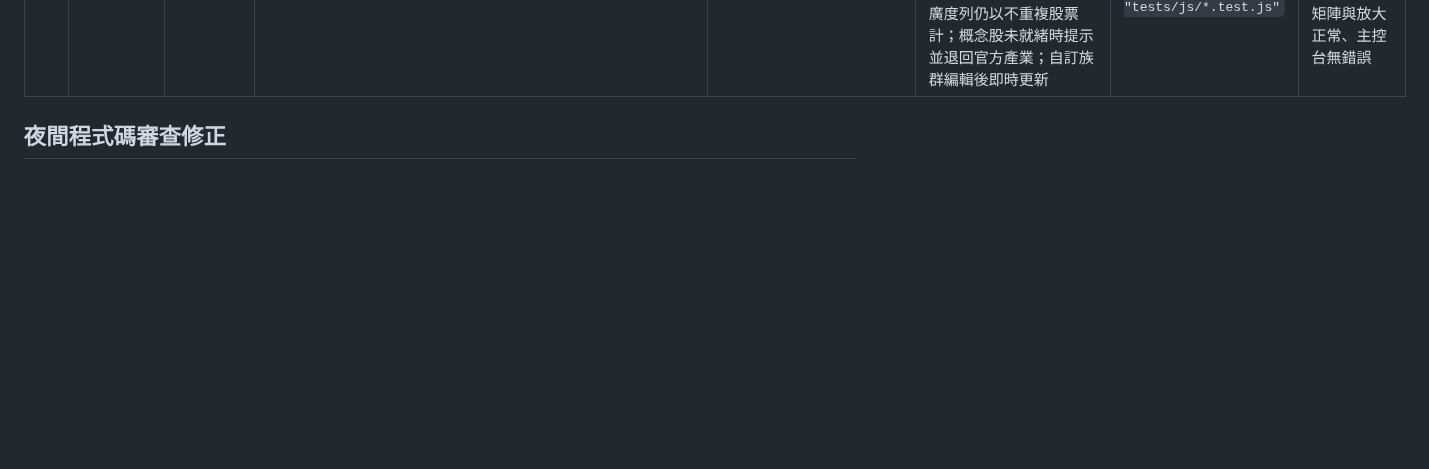
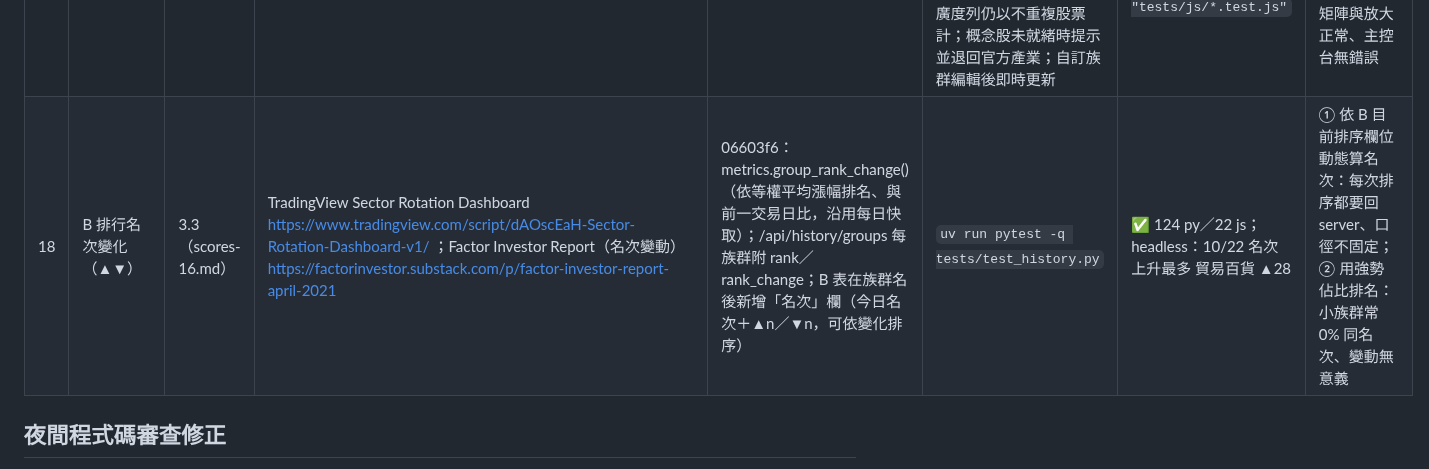
Before and after one commit to jaylooloomi/MoneyTide, a Markdown page: .agent-pipeline/result.md, the part around the change. Rendered like a GitHub page; blank space fills up the shorter version.

Commit message:
chore(night-shift): result bonus-18
Co-Authored-By: Claude Opus 5.5 <noreply@anthropic.com>

```diff
--- a/.agent-pipeline/result.md
+++ b/.agent-pipeline/result.md
@@ -29,6 +29,7 @@
 | 15 | 族群成分股清單 | 3.3（scores-12.md） | MarketInOut Industry Growth（點產業看成分股）https://www.marketinout.com/stock-screener/report/industry-growth ；Barchart Top Performing Stocks https://www.barchart.com/ca/investing-ideas/top-performing-stocks | 50dc299：點 B 表任一族群，B 區塊下方展開該族群成分股表（代號、名稱、漲幅、5日、20日、成交值，可排序、漲停標示，點列開個股卡片，✕ 關閉；換日自動更新）；資料取自已載入的 A，無後端改動 | `node --test "tests/js/*.test.js"` | ✅ 120 py／21 js；headless：航運業 34 檔、20 日排序、點列開卡、◀ 後更新為 10-21 | ① 新 API 取成分股：A 已有同一份資料，多一次請求；② 用彈出視窗：會擋住 A 熱力圖的對照 |
 | 16 | 即時矩陣「量能」倍數 | 3.5（scores-13.md） | TradingView Heatmaps（relative volume）https://www.tradingview.com/support/solutions/43000766446 ；Finviz 資料 App（Relative Volume）https://apptopia.com/google-play/app/com.cousinHub.HeatMap/about ；使用者核准草圖 C 的「量能」欄 | 3fbf628：store.group_turnover_avg()（單一 SQL，依產業×市場算近 20 交易日日均成交值，快取）；GET /api/history/turnover-avg；即時產業矩陣在「量占比」後新增「量能」＝今日產業成交值 ÷ 20 日均（盤中按已開盤時間比例換算、隨上市／上櫃篩選、只看自選時不顯示），上色、可排序 | `uv run pytest -q tests/test_history.py` | ✅ 121 py／21 js；headless：半導體 0.7x、航運 0.7x、鋼鐵 1.2x，與獨立計算一致 | ① 不做盤中換算直接相除：開盤初期數字永遠遠小於 1，失去意義；② 只算全市場、不分上市／上櫃：篩選上市或上櫃時倍數失真 |
 | 17 | 即時熱力圖族群分類切換 | 3.9（scores-14.md） | Finviz Themes 地圖 https://finviz.com/blog/tag/heatmaps/ ；TradingView Heatmaps https://www.tradingview.com/support/solutions/43000766446 | f0d4a06：GET /api/groupings/{custom|concept}；transform regroupStocks()；即時頁頂列新增「官方產業／自訂族群／概念股」切換（記住選擇），熱力圖與產業矩陣依分組重排（一檔多群組各出現一次），廣度列仍以不重複股票計；概念股未就緒時提示並退回官方產業；自訂族群編輯後即時更新 | `uv run pytest -q tests/test_api.py` ＋ `node --test "tests/js/*.test.js"` | ✅ 123 py／22 js；headless：概念股 101 族群／2,627 格、矩陣與放大正常、主控台無錯誤 | ① 後端產生分組後的快照：每次輪詢要算三份、浪費；② 只做概念股：自訂族群同樣需要 |
+| 18 | B 排行名次變化（▲▼） | 3.3（scores-16.md） | TradingView Sector Rotation Dashboard https://www.tradingview.com/script/dAOscEaH-Sector-Rotation-Dashboard-v1/ ；Factor Investor Report（名次變動）https://factorinvestor.substack.com/p/factor-investor-report-april-2021 | 06603f6：metrics.group_rank_change()（依等權平均漲幅排名、與前一交易日比，沿用每日快取）；/api/history/groups 每族群附 rank／rank_change；B 表在族群名後新增「名次」欄（今日名次＋▲n／▼n，可依變化排序） | `uv run pytest -q tests/test_history.py` | ✅ 124 py／22 js；headless：10/22 名次上升最多 貿易百貨 ▲28 | ① 依 B 目前排序欄位動態算名次：每次排序都要回 server、口徑不固定；② 用強勢佔比排名：小族群常 0% 同名次、變動無意義 |
 
 ## 夜間程式碼審查修正
 獨立審查代理分兩輪檢查程式變更（XSS、監聽器重複、非同步競態、多族群重複計數、API 邊界、主控台錯誤）：第一輪 6 項＋1 小項、第二輪 3 項、第三輪 3 項，另有夜間實測發現的換日延遲，全部已修：
```
Also changed, not shown: .agent-pipeline/scores-16.md (added, +5 -0 lines).
